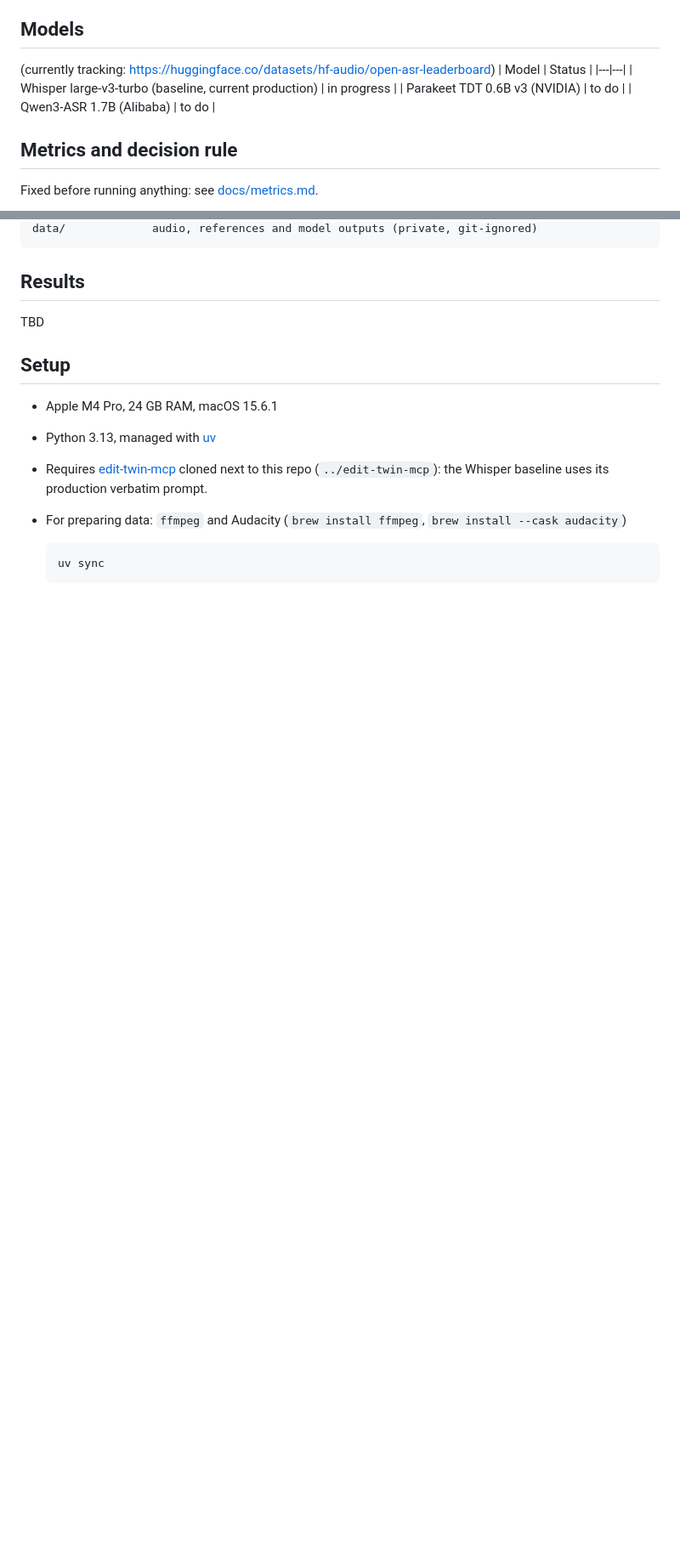
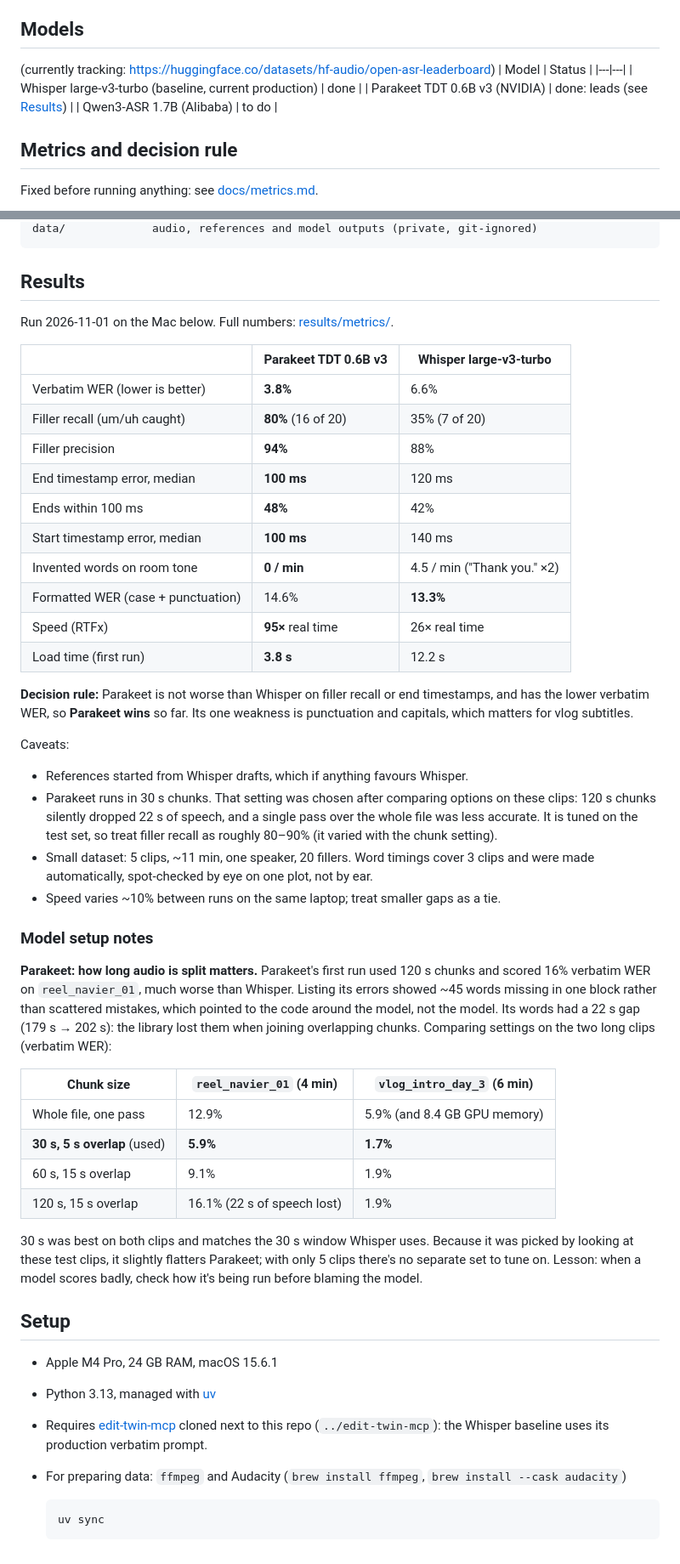
Before and after one commit to alyssasworld/edit-twin-asr-benchmark, a Markdown page: README.md, 2 parts joined by grey strips. Shown at 85% size. Drawn GitHub-style; blank space fills up the shorter version.

```diff
--- a/README.md
+++ b/README.md
@@ -6,8 +6,8 @@ Which speech-to-text model works best for cutting content creator videos? My edi
 (currently tracking: https://huggingface.co/datasets/hf-audio/open-asr-leaderboard)
 | Model | Status |
 |---|---|
-| Whisper large-v3-turbo (baseline, current production) | in progress |
-| Parakeet TDT 0.6B v3 (NVIDIA) | to do |
+| Whisper large-v3-turbo (baseline, current production) | done |
+| Parakeet TDT 0.6B v3 (NVIDIA) | done: leads (see [Results](#results)) |
 | Qwen3-ASR 1.7B (Alibaba) | to do |
 
 ## Metrics and decision rule
@@ -128,7 +152,54 @@ for every model. After changed references or timings, re-running `src.score` is
     data/             audio, references and model outputs (private, git-ignored)
 
 ## Results
-TBD
+Run 2026-11-01 on the Mac below. Full numbers: [results/metrics/](results/metrics/).
+
+| | Parakeet TDT 0.6B v3 | Whisper large-v3-turbo |
+|---|---|---|
+| Verbatim WER (lower is better) | **3.8%** | 6.6% |
+| Filler recall (um/uh caught) | **80%** (16 of 20) | 35% (7 of 20) |
+| Filler precision | **94%** | 88% |
+| End timestamp error, median | **100 ms** | 120 ms |
+| Ends within 100 ms | **48%** | 42% |
+| Start timestamp error, median | **100 ms** | 140 ms |
+| Invented words on room tone | **0 / min** | 4.5 / min ("Thank you." ×2) |
+| Formatted WER (case + punctuation) | 14.6% | **13.3%** |
+| Speed (RTFx) | **95×** real time | 26× real time |
+| Load time (first run) | **3.8 s** | 12.2 s |
+
+**Decision rule:** Parakeet is not worse than Whisper on filler recall or end
+timestamps, and has the lower verbatim WER, so **Parakeet wins** so far. Its one
+weakness is punctuation and capitals, which matters for vlog subtitles.
+
+Caveats:
+- References started from Whisper drafts, which if anything favours Whisper.
+- Parakeet runs in 30 s chunks. That setting was chosen after comparing options on
+  these clips: 120 s chunks silently dropped 22 s of speech, and a single pass over the
+  whole file was less accurate. It is tuned on the test set, so treat filler recall as
+  roughly 80–90% (it varied with the chunk setting).
+- Small dataset: 5 clips, ~11 min, one speaker, 20 fillers. Word timings cover 3 clips
+  and were made automatically, spot-checked by eye on one plot, not by ear.
+- Speed varies ~10% between runs on the same laptop; treat smaller gaps as a tie.
+
+### Model setup notes
+**Parakeet: how long audio is split matters.** Parakeet's first run used 120 s chunks
+and scored 16% verbatim WER on `reel_navier_01`, much worse than Whisper. Listing its
+errors showed ~45 words missing in one block rather than scattered mistakes, which
+pointed to the code around the model, not the model. Its words had a 22 s gap
+(179 s → 202 s): the library lost them when joining overlapping chunks. Comparing
+settings on the two long clips (verbatim WER):
+
+| Chunk size | `reel_navier_01` (4 min) | `vlog_intro_day_3` (6 min) |
+|---|---|---|
+| Whole file, one pass | 12.9% | 5.9% (and 8.4 GB GPU memory) |
+| **30 s, 5 s overlap** (used) | **5.9%** | **1.7%** |
+| 60 s, 15 s overlap | 9.1% | 1.9% |
+| 120 s, 15 s overlap | 16.1% (22 s of speech lost) | 1.9% |
+
+30 s was best on both clips and matches the 30 s window Whisper uses. Because it was
+picked by looking at these test clips, it slightly flatters Parakeet; with only 5
+clips there's no separate set to tune on. Lesson: when a model scores badly, check
+how it's being run before blaming the model.
 
 ## Setup
 - Apple M4 Pro, 24 GB RAM, macOS 15.6.1
```
Also changed, not shown: other parts of README.md (+37 -13 lines), docs/labelling-guide.md (+6 -1 lines), docs/images/audacity-aligner-labels.png (added), docs/images/timing-fit-before-after.png (added), 2 other files.
